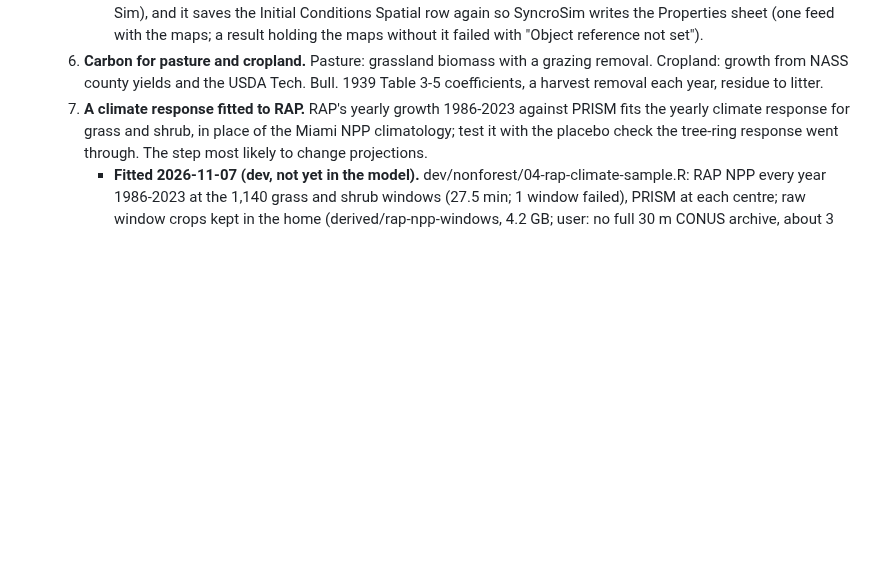
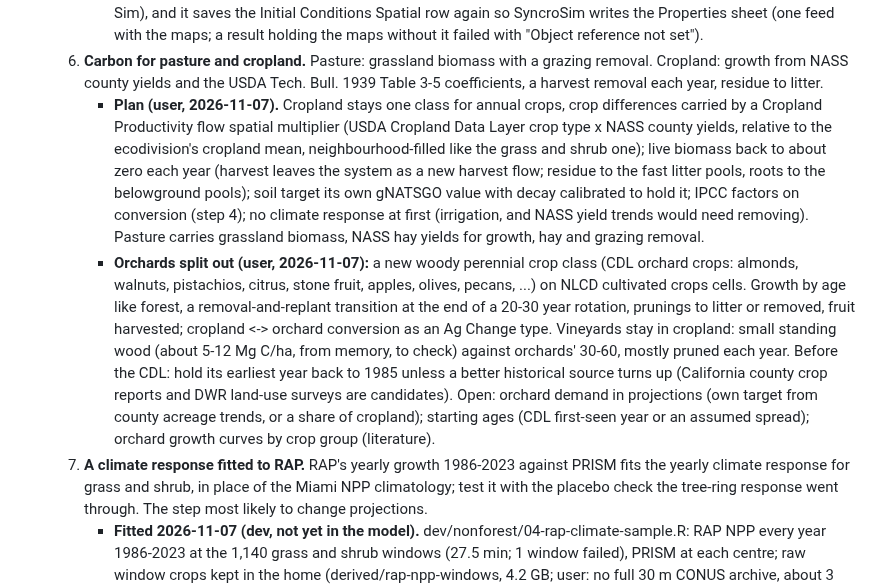
Before and after one commit to bsleeter/lucasCore, a Markdown page: docs/ui-improvements.md, the part around the change. Drawn GitHub-style; blank space fills up the shorter version.

Commit message:
To-do 39 step 6: cropland, pasture and orchard plan recorded
Co-Authored-By: Claude Opus 5.5 <noreply@anthropic.com>

```diff
--- a/docs/ui-improvements.md
+++ b/docs/ui-improvements.md
@@ -410,6 +410,21 @@ Pushed: everything through the v1.1.0 release (2026-11-05: land-use transitions
          maps without it failed with "Object reference not set").
     6. **Carbon for pasture and cropland.** Pasture: grassland biomass with a grazing removal. Cropland: growth from NASS county yields
        and the USDA Tech. Bull. 1939 Table 3-5 coefficients, a harvest removal each year, residue to litter.
+       - **Plan (user, 2026-11-07).** Cropland stays one class for annual crops, crop differences carried by a Cropland
+         Productivity flow spatial multiplier (USDA Cropland Data Layer crop type x NASS county yields, relative to the ecodivision's
+         cropland mean, neighbourhood-filled like the grass and shrub one); live biomass back to about zero each year (harvest leaves
+         the system as a new harvest flow; residue to the fast litter pools, roots to the belowground pools); soil target its own
+         gNATSGO value with decay calibrated to hold it; IPCC factors on conversion (step 4); no climate response at first
+         (irrigation, and NASS yield trends would need removing). Pasture carries grassland biomass, NASS hay yields for growth,
+         hay and grazing removal.
+       - **Orchards split out (user, 2026-11-07):** a new woody perennial crop class (CDL orchard crops: almonds, walnuts,
+         pistachios, citrus, stone fruit, apples, olives, pecans, ...) on NLCD cultivated crops cells. Growth by age like forest,
+         a removal-and-replant transition at the end of a 20-30 year rotation, prunings to litter or removed, fruit harvested;
+         cropland <-> orchard conversion as an Ag Change type. Vineyards stay in cropland: small standing wood (about 5-12 Mg C/ha,
+         from memory, to check) against orchards' 30-60, mostly pruned each year. Before the CDL: hold its earliest year back to
+         1985 unless a better historical source turns up (California county crop reports and DWR land-use surveys are candidates).
+         Open: orchard demand in projections (own target from county acreage trends, or a share of cropland); starting ages (CDL
+         first-seen year or an assumed spread); orchard growth curves by crop group (literature).
     7. **A climate response fitted to RAP.** RAP's yearly growth 1986-2023 against PRISM fits the yearly climate response for grass
        and shrub, in place of the Miami NPP climatology; test it with the placebo check the tree-ring response went through. The step
        most likely to change projections.
```
